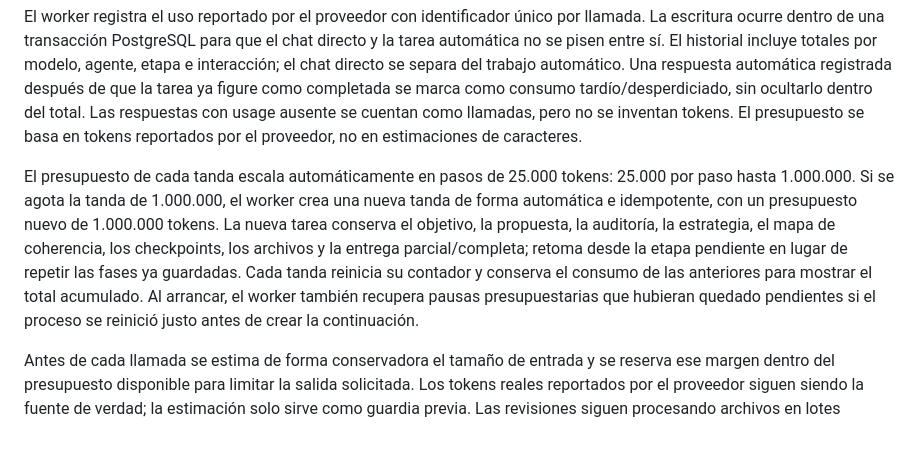
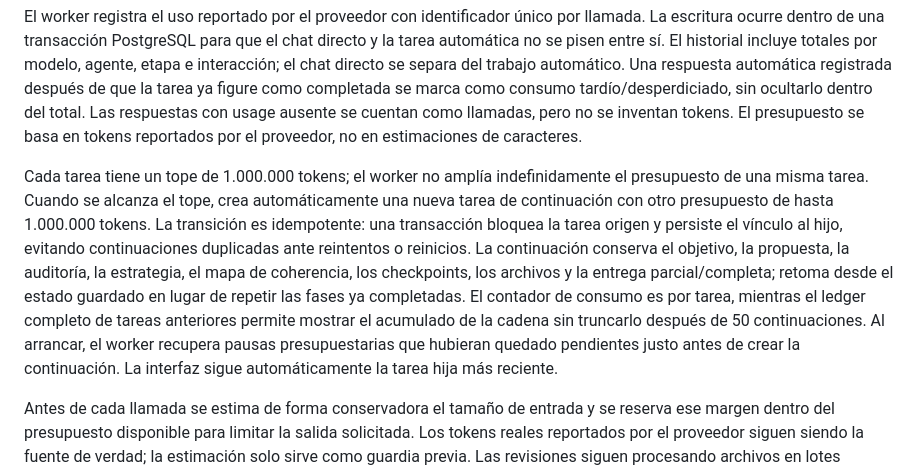
Before and after one commit to gavilandavid89-pixel/Multi-agent-swarm, a Markdown page: README.md, the part around the change. Rendered like a GitHub page; blank space fills up the shorter version.

Commit message:
Document automatic million-token continuation chains

```diff
--- a/README.md
+++ b/README.md
@@ -76,7 +76,7 @@ Cada tarea se protege con un bloqueo asesor de PostgreSQL entre procesos: si un
 
 El worker registra el uso reportado por el proveedor con identificador único por llamada. La escritura ocurre dentro de una transacción PostgreSQL para que el chat directo y la tarea automática no se pisen entre sí. El historial incluye totales por modelo, agente, etapa e interacción; el chat directo se separa del trabajo automático. Una respuesta automática registrada después de que la tarea ya figure como completada se marca como consumo tardío/desperdiciado, sin ocultarlo dentro del total. Las respuestas con usage ausente se cuentan como llamadas, pero no se inventan tokens. El presupuesto se basa en tokens reportados por el proveedor, no en estimaciones de caracteres.
 
-El presupuesto de cada tanda escala automáticamente en pasos de 25.000 tokens: 25.000 por paso hasta 1.000.000. Si se agota la tanda de 1.000.000, el worker crea una nueva tanda de forma automática e idempotente, con un presupuesto nuevo de 1.000.000 tokens. La nueva tarea conserva el objetivo, la propuesta, la auditoría, la estrategia, el mapa de coherencia, los checkpoints, los archivos y la entrega parcial/completa; retoma desde la etapa pendiente en lugar de repetir las fases ya guardadas. Cada tanda reinicia su contador y conserva el consumo de las anteriores para mostrar el total acumulado. Al arrancar, el worker también recupera pausas presupuestarias que hubieran quedado pendientes si el proceso se reinició justo antes de crear la continuación.
+Cada tarea tiene un tope de 1.000.000 tokens; el worker no amplía indefinidamente el presupuesto de una misma tarea. Cuando se alcanza el tope, crea automáticamente una nueva tarea de continuación con otro presupuesto de hasta 1.000.000 tokens. La transición es idempotente: una transacción bloquea la tarea origen y persiste el vínculo al hijo, evitando continuaciones duplicadas ante reintentos o reinicios. La continuación conserva el objetivo, la propuesta, la auditoría, la estrategia, el mapa de coherencia, los checkpoints, los archivos y la entrega parcial/completa; retoma desde el estado guardado en lugar de repetir las fases ya completadas. El contador de consumo es por tarea, mientras el ledger completo de tareas anteriores permite mostrar el acumulado de la cadena sin truncarlo después de 50 continuaciones. Al arrancar, el worker recupera pausas presupuestarias que hubieran quedado pendientes justo antes de crear la continuación. La interfaz sigue automáticamente la tarea hija más reciente.
 
 Antes de cada llamada se estima de forma conservadora el tamaño de entrada y se reserva ese margen dentro del presupuesto disponible para limitar la salida solicitada. Los tokens reales reportados por el proveedor siguen siendo la fuente de verdad; la estimación solo sirve como guardia previa. Las revisiones siguen procesando archivos en lotes delimitados y las correcciones seleccionan los archivos citados por los hallazgos.
 
```
